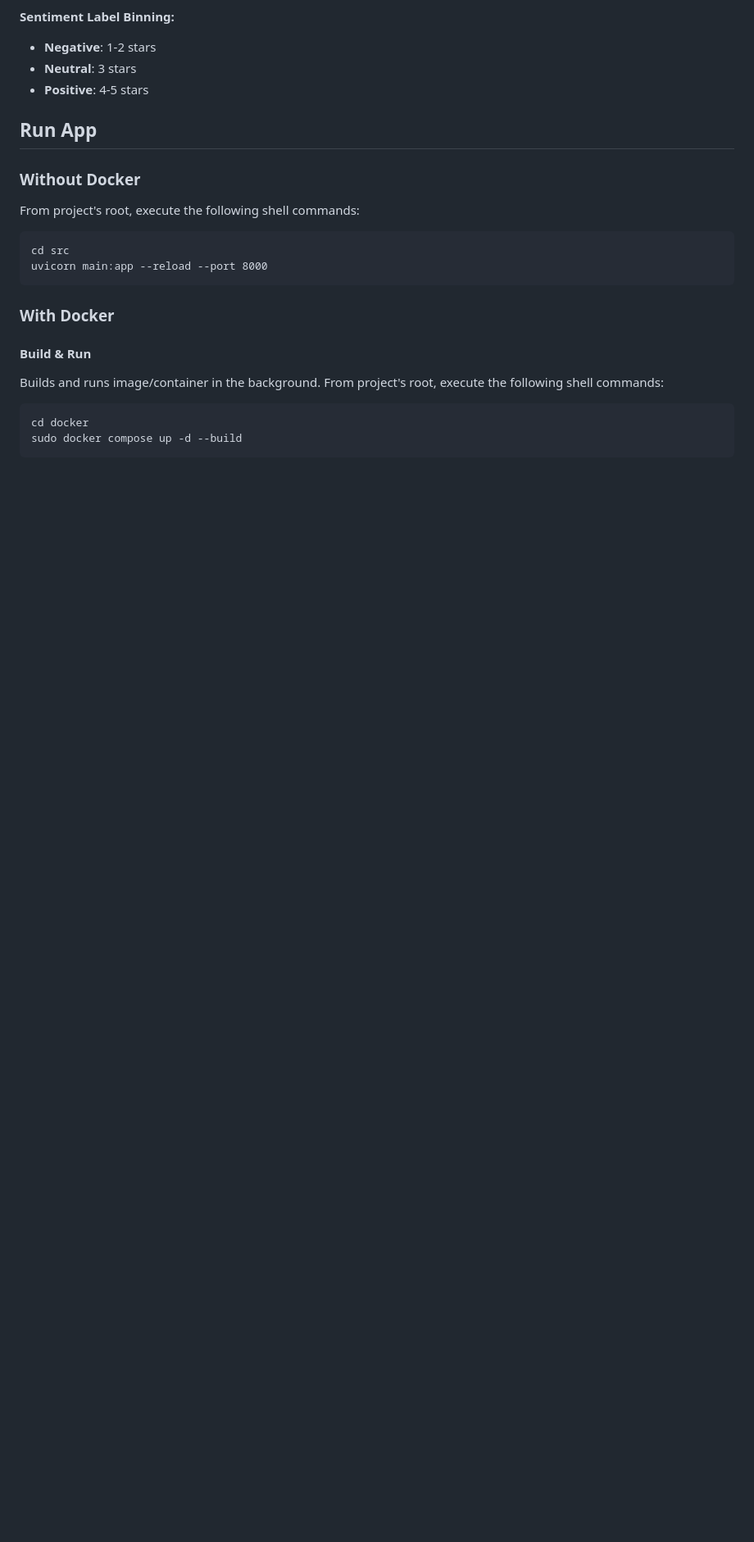
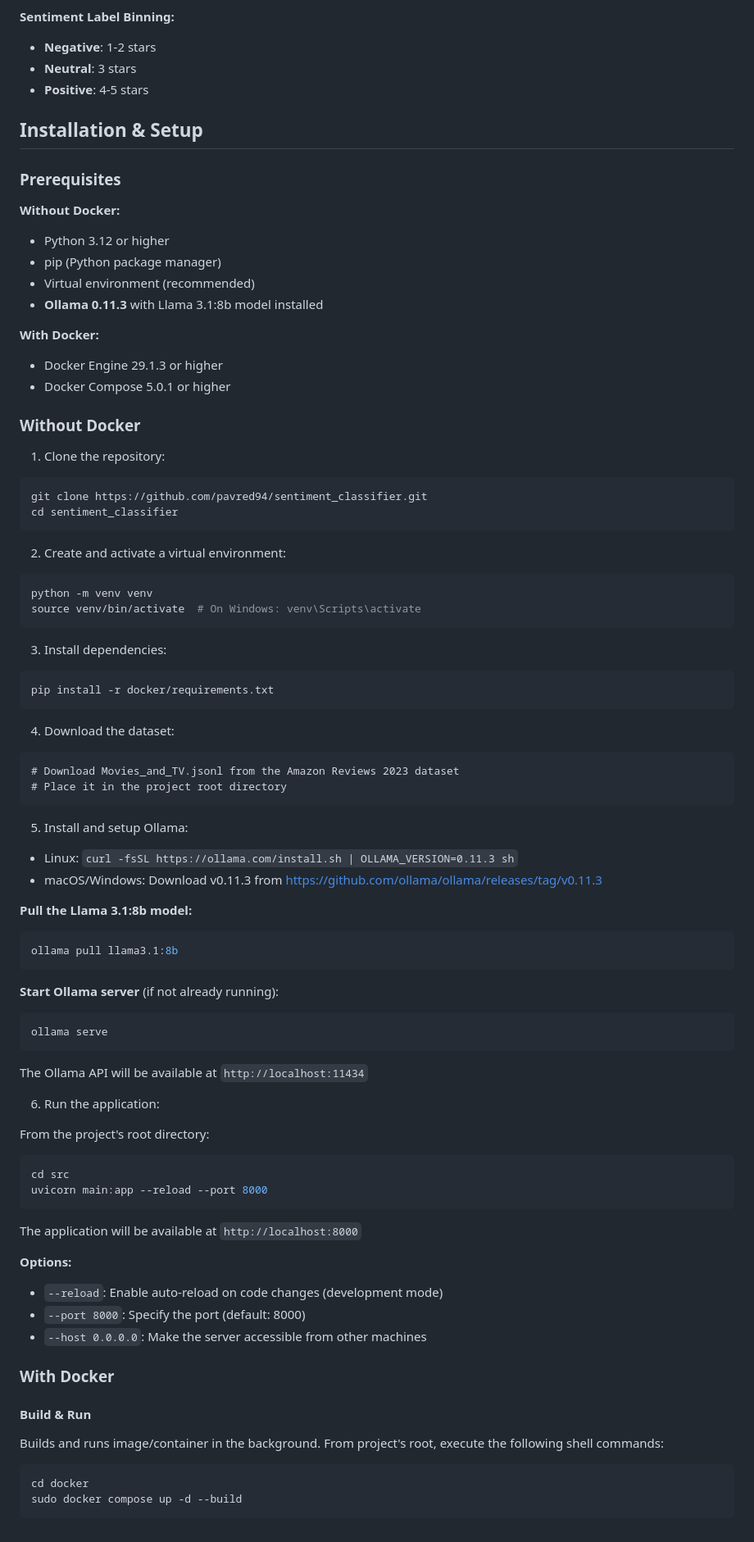
Before and after one commit to pavred94/sentiment_classifier, a Markdown page: README.md, the part around one of its changes. Shown at 82% size. Rendered like a GitHub page; blank space fills up the shorter version.

Commit message:
Replaced "Run App" with "Installation & Setup." Added more details to without Docker setup

````diff
--- a/README.md
+++ b/README.md
@@ -102,13 +103,76 @@ The dataset includes:
 - **Neutral**: 3 stars
 - **Positive**: 4-5 stars
 
-## Run App
+## Installation & Setup
+
+### Prerequisites
+
+**Without Docker:**
+* Python 3.12 or higher
+* pip (Python package manager)
+* Virtual environment (recommended)
+* **Ollama 0.11.3** with Llama 3.1:8b model installed
+
+**With Docker:**
+* Docker Engine 29.1.3 or higher
+* Docker Compose 5.0.1 or higher
+
 ### Without Docker
-From project's root, execute the following shell commands:
+
+1. Clone the repository:
+```bash
+git clone https://github.com/pavred94/sentiment_classifier.git
+cd sentiment_classifier
 ```
+
+2. Create and activate a virtual environment:
+```bash
+python -m venv venv
+source venv/bin/activate  # On Windows: venv\Scripts\activate
+```
+
+3. Install dependencies:
+```bash
+pip install -r docker/requirements.txt
+```
+
+4. Download the dataset:
+```
+# Download Movies_and_TV.jsonl from the Amazon Reviews 2023 dataset
+# Place it in the project root directory
+```
+
+5. Install and setup Ollama:
+- Linux: `curl -fsSL https://ollama.com/install.sh | OLLAMA_VERSION=0.11.3 sh`
+- macOS/Windows: Download v0.11.3 from [https://github.com/ollama/ollama/releases/tag/v0.11.3](https://github.com/ollama/ollama/releases/tag/v0.11.3)
+
+**Pull the Llama 3.1:8b model:**
+```bash
+ollama pull llama3.1:8b
+```
+
+**Start Ollama server** (if not already running):
+```bash
+ollama serve
+```
+
+The Ollama API will be available at `http://localhost:11434`
+
+6. Run the application:
+
+From the project's root directory:
+
+```bash
 cd src
 uvicorn main:app --reload --port 8000
 ```
+
+The application will be available at `http://localhost:8000`
+
+**Options:**
+* `--reload`: Enable auto-reload on code changes (development mode)
+* `--port 8000`: Specify the port (default: 8000)
+* `--host 0.0.0.0`: Make the server accessible from other machines
 
 ### With Docker
 #### Build & Run
````
Also changed, not shown: other parts of README.md (+2 -1 lines).
